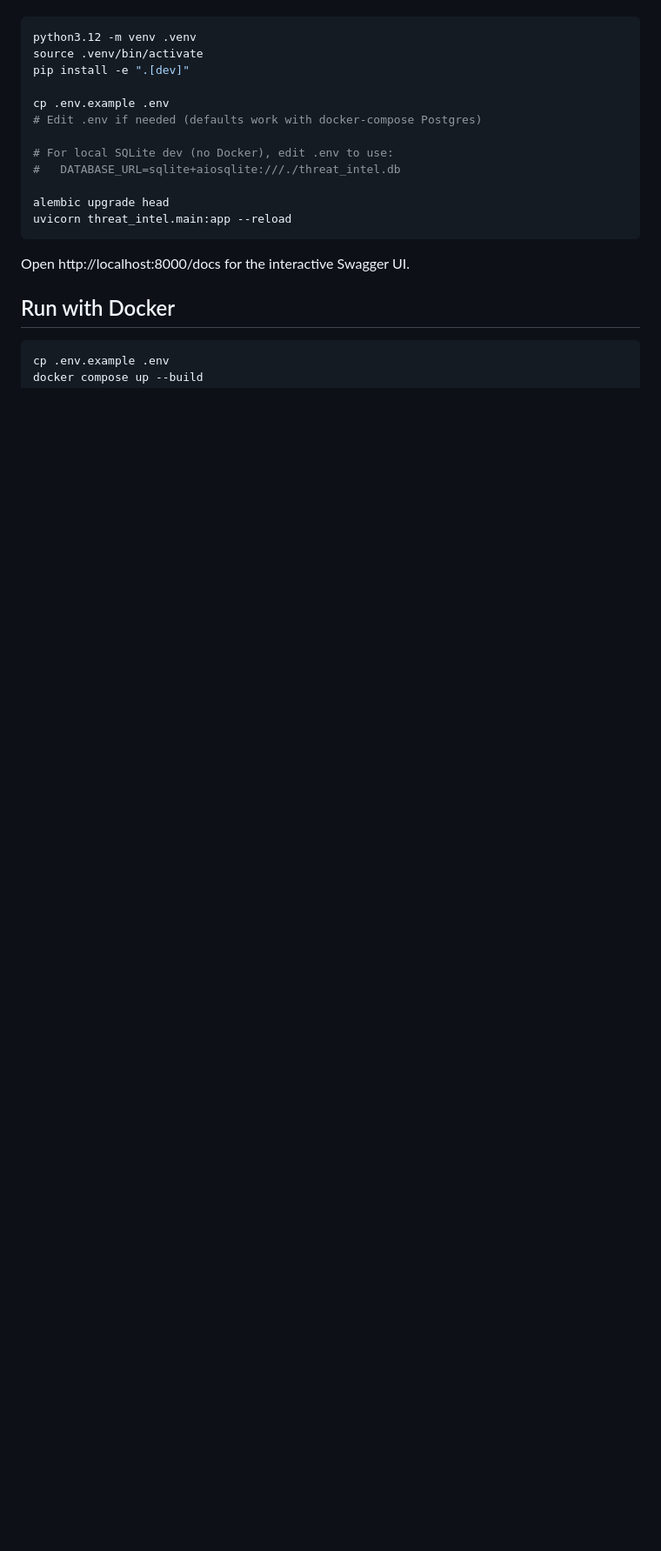
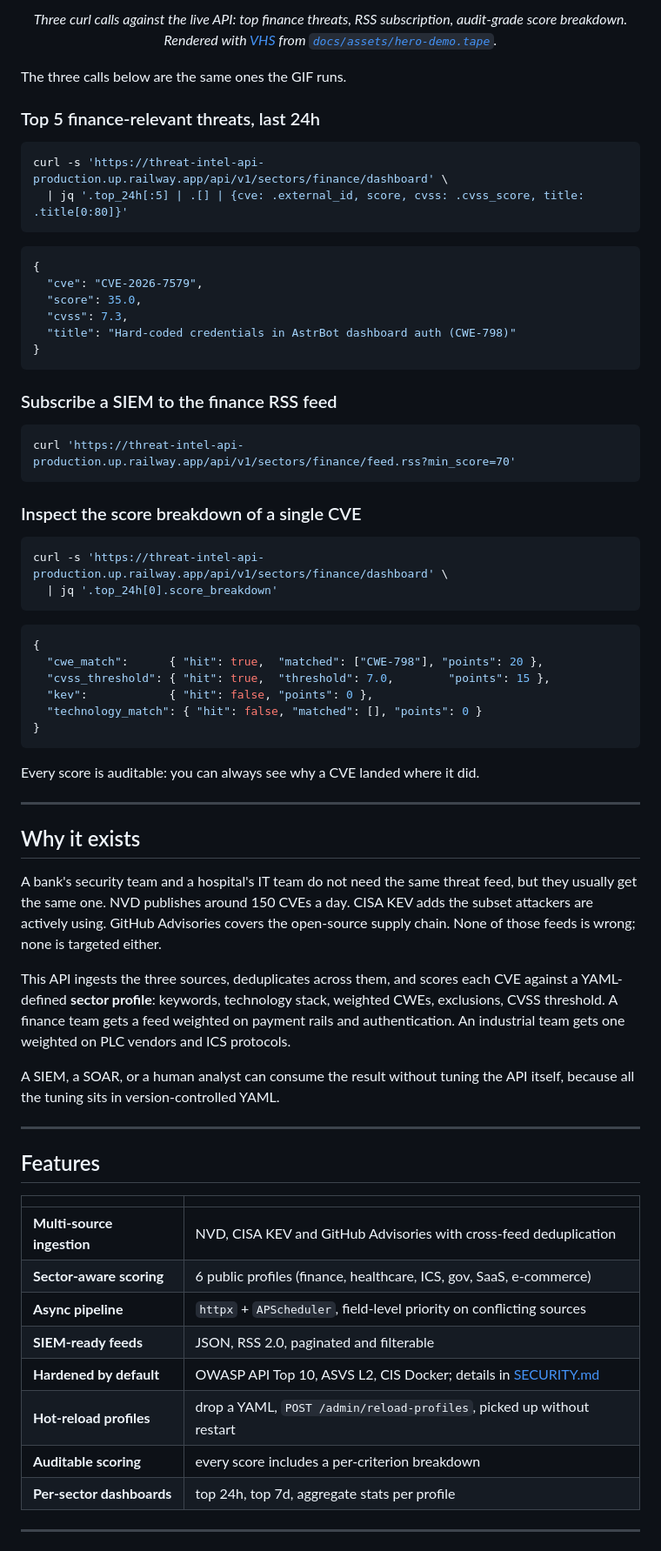
Before and after one commit to Setounkpe7/threat-intel-api, a Markdown page: README.md, the part around one of its changes. Shown at 87% size. Drawn GitHub-style; blank space fills up the shorter version.

````diff
--- a/README.md
+++ b/README.md
@@ -14,22 +40,71 @@ Requires Python 3.12+.
+<p align="center"><em>Three curl calls against the live API: top finance threats, RSS subscription, audit-grade score breakdown. Rendered with <a href="https://github.com/charmbracelet/vhs">VHS</a> from <a href="docs/assets/hero-demo.tape"><code>docs/assets/hero-demo.tape</code></a>.</em></p>
+
+The three calls below are the same ones the GIF runs.
+
+### Top 5 finance-relevant threats, last 24h
 
 ```bash
-python3.12 -m venv .venv
-source .venv/bin/activate
-pip install -e ".[dev]"
-
-cp .env.example .env
-# Edit .env if needed (defaults work with docker-compose Postgres)
-
-# For local SQLite dev (no Docker), edit .env to use:
-#   DATABASE_URL=sqlite+aiosqlite:///./threat_intel.db
-
-alembic upgrade head
-uvicorn threat_intel.main:app --reload
+curl -s 'https://threat-intel-api-production.up.railway.app/api/v1/sectors/finance/dashboard' \
+  | jq '.top_24h[:5] | .[] | {cve: .external_id, score, cvss: .cvss_score, title: .title[0:80]}'
 ```
 
-Open http://localhost:8000/docs for the interactive Swagger UI.
+```json
+{
+  "cve": "CVE-2026-7579",
+  "score": 35.0,
+  "cvss": 7.3,
+  "title": "Hard-coded credentials in AstrBot dashboard auth (CWE-798)"
+}
+```
 
-## Run with Docker
+### Subscribe a SIEM to the finance RSS feed
 
 ```bash
-cp .env.example .env
+curl 'https://threat-intel-api-production.up.railway.app/api/v1/sectors/finance/feed.rss?min_score=70'
+```
+
+### Inspect the score breakdown of a single CVE
+
+```bash
+curl -s 'https://threat-intel-api-production.up.railway.app/api/v1/sectors/finance/dashboard' \
+  | jq '.top_24h[0].score_breakdown'
+```
+
+```json
+{
+  "cwe_match":      { "hit": true,  "matched": ["CWE-798"], "points": 20 },
+  "cvss_threshold": { "hit": true,  "threshold": 7.0,        "points": 15 },
+  "kev":            { "hit": false, "points": 0 },
+  "technology_match": { "hit": false, "matched": [], "points": 0 }
+}
+```
+
+Every score is auditable: you can always see why a CVE landed where it did.
+
+---
+
+## Why it exists
+
+A bank's security team and a hospital's IT team do not need the same threat feed, but they usually get the same one. NVD publishes around 150 CVEs a day. CISA KEV adds the subset attackers are actively using. GitHub Advisories covers the open-source supply chain. None of those feeds is wrong; none is targeted either.
+
+This API ingests the three sources, deduplicates across them, and scores each CVE against a YAML-defined **sector profile**: keywords, technology stack, weighted CWEs, exclusions, CVSS threshold. A finance team gets a feed weighted on payment rails and authentication. An industrial team gets one weighted on PLC vendors and ICS protocols.
+
+A SIEM, a SOAR, or a human analyst can consume the result without tuning the API itself, because all the tuning sits in version-controlled YAML.
+
+---
+
+## Features
+
+| | |
+|---|---|
+| **Multi-source ingestion** | NVD, CISA KEV and GitHub Advisories with cross-feed deduplication |
+| **Sector-aware scoring** | 6 public profiles (finance, healthcare, ICS, gov, SaaS, e-commerce) |
+| **Async pipeline** | `httpx` + `APScheduler`, field-level priority on conflicting sources |
+| **SIEM-ready feeds** | JSON, RSS 2.0, paginated and filterable |
+| **Hardened by default** | OWASP API Top 10, ASVS L2, CIS Docker; details in [SECURITY.md](SECURITY.md) |
+| **Hot-reload profiles** | drop a YAML, `POST /admin/reload-profiles`, picked up without restart |
+| **Auditable scoring** | every score includes a per-criterion breakdown |
+| **Per-sector dashboards** | top 24h, top 7d, aggregate stats per profile |
+
+---
+
````
Also changed, not shown: other parts of README.md (+219 -184 lines).
